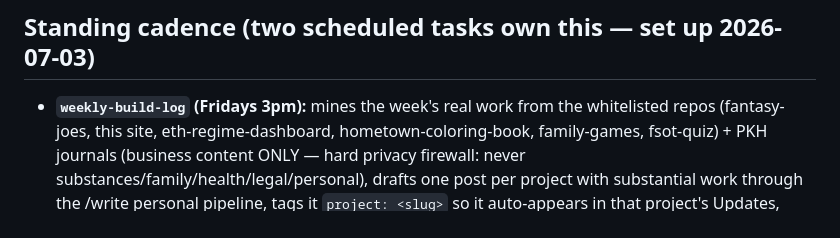
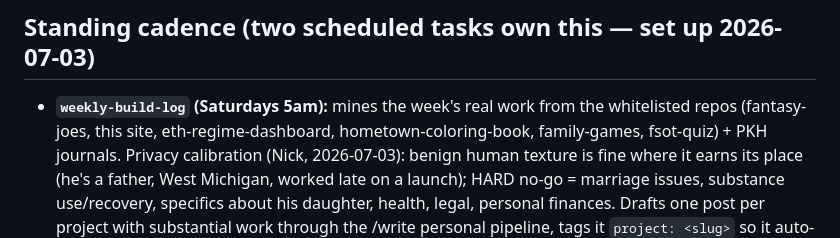
Before and after one commit to lazyguac/nickdahlhoff-site, a Markdown page: CLAUDE.md, the part around the change. Rendered like a GitHub page.

Commit message:
Runbook: weekly task now Sat 5am, privacy firewall calibrated
Co-Authored-By: Claude Fable 5 <noreply@anthropic.com>

```diff
--- a/CLAUDE.md
+++ b/CLAUDE.md
@@ -152,10 +152,12 @@ page (the Fantasy Joes case study) quietly rotting while the product moves. The
 
 ## Standing cadence (two scheduled tasks own this — set up 2026-07-03)
 
-- **`weekly-build-log` (Fridays 3pm):** mines the week's real work from the whitelisted
+- **`weekly-build-log` (Saturdays 5am):** mines the week's real work from the whitelisted
   repos (fantasy-joes, this site, eth-regime-dashboard, hometown-coloring-book,
-  family-games, fsot-quiz) + PKH journals (business content ONLY — hard privacy firewall:
-  never substances/family/health/legal/personal), drafts one post per project with
+  family-games, fsot-quiz) + PKH journals. Privacy calibration (Nick, 2026-07-03): benign
+  human texture is fine where it earns its place (he's a father, West Michigan, worked
+  late on a launch); HARD no-go = marriage issues, substance use/recovery, specifics
+  about his daughter, health, legal, personal finances. Drafts one post per project with
   substantial work through the /write personal pipeline, tags it `project: <slug>` so it
   auto-appears in that project's Updates, asks Nick ≤3 questions, deploys on his yes.
   A quiet week = no post, ever — never pad.
```
